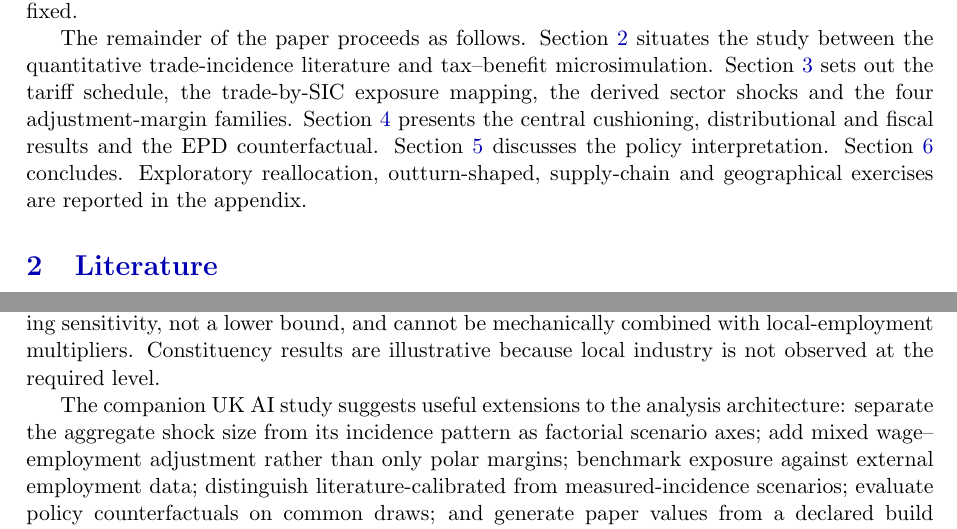
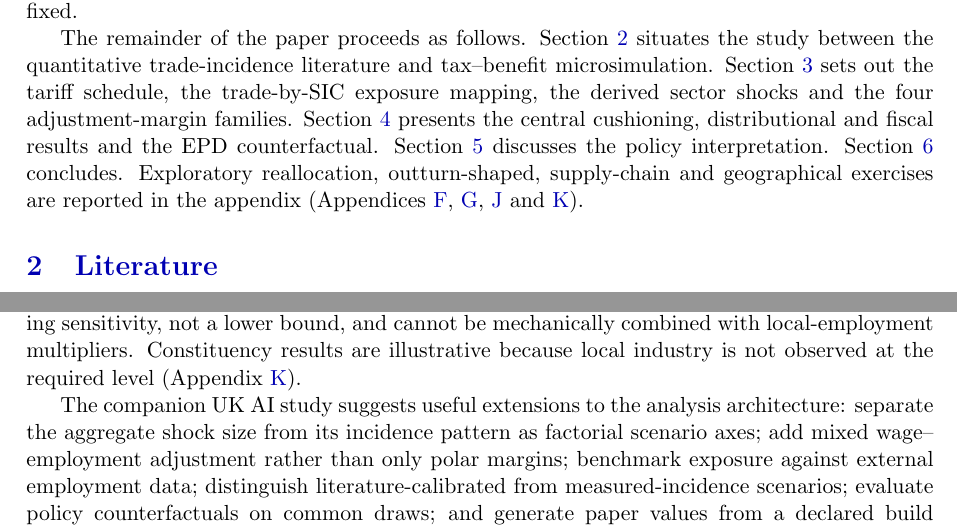
Before and after one commit to PolicyEngine/uk-trade-shock-study, a LaTeX paper (paper/main.tex, which reads paper/sections/discussion.tex, paper/sections/intro.tex): two parts of pages 3 and 19 of 29, joined at a grey line, cut so that both start at the same text. Compiled offline with pdfLaTeX.

Commit message:
Add explicit appendix cross-references; keep constituency map in appendix
Editorial pass on figure placement and flow. The constituency choropleth
stays in the appendix: the paper frames it as a synthetic illustration
(imputed SIC, no observed local industry mix, seat rankings withheld),
and no main-text section discusses geographic incidence as a result.
Instead, add explicit \ref pointers to the appendix exercises from the
intro roadmap and the discussion's constituency caveat.

Co-Authored-By: Claude Fable 5 <noreply@anthropic.com>

```diff
--- a/paper/sections/discussion.tex
+++ b/paper/sections/discussion.tex
@@ -8,7 +8,7 @@ National poverty effects are small in the central scenarios: $+\FullDisplacedPov
 
 The paired full-minus-EPD displacement contrast is $\EPDWorkerDifferenceThousands\pm\EPDWorkerDifferenceSDThousands$ thousand workers and \pounds $\EPDExchequerDifference\pm\EPDExchequerDifferenceSD$ million of annual Exchequer cost, driven substantially by autos.
 
-The main limitation is structural: the model starts at the end of the production-side transmission mechanism. It does not estimate how the tariff changes border prices, export quantities, domestic output, value added, imported-input costs, firm productivity, investment, profits or labour demand. It assigns calibrated exposure directly to the wage bill and then assumes how that loss is divided among wages, employment, inactivity and reallocation. The results therefore answer a conditional fiscal-incidence question---what statutory taxes and transfers do after specified labour-income changes---not what the tariff does to the economy. Assignment is also independent within broad SIC divisions; the inactivity scenario assumes WCA passage for selected older workers; New Style JSA and within-year timing are absent; household labour-supply responses are suppressed; and indirect taxes, exchange rates, market switching, retaliation and general equilibrium are outside the central model. The supply-chain calculation is an accounting sensitivity, not a lower bound, and cannot be mechanically combined with local-employment multipliers. Constituency results are illustrative because local industry is not observed at the required level.
+The main limitation is structural: the model starts at the end of the production-side transmission mechanism. It does not estimate how the tariff changes border prices, export quantities, domestic output, value added, imported-input costs, firm productivity, investment, profits or labour demand. It assigns calibrated exposure directly to the wage bill and then assumes how that loss is divided among wages, employment, inactivity and reallocation. The results therefore answer a conditional fiscal-incidence question---what statutory taxes and transfers do after specified labour-income changes---not what the tariff does to the economy. Assignment is also independent within broad SIC divisions; the inactivity scenario assumes WCA passage for selected older workers; New Style JSA and within-year timing are absent; household labour-supply responses are suppressed; and indirect taxes, exchange rates, market switching, retaliation and general equilibrium are outside the central model. The supply-chain calculation is an accounting sensitivity, not a lower bound, and cannot be mechanically combined with local-employment multipliers. Constituency results are illustrative because local industry is not observed at the required level (Appendix~\ref{app:constituency}).
 
 The companion UK AI study suggests useful extensions to the analysis architecture: separate the aggregate shock size from its incidence pattern as factorial scenario axes; add mixed wage--employment adjustment rather than only polar margins; benchmark exposure against external employment data; distinguish literature-calibrated from measured-incidence scenarios; evaluate policy counterfactuals on common draws; and generate paper values from a declared build manifest. Those extensions improve transparency and robustness, but they do not replace the missing trade-to-production first stage. The priority for a substantive extension is therefore a product- or firm-level model linking tariffs to prices, quantities, output, value added and productivity before any household microsimulation is run.
 
--- a/paper/sections/intro.tex
+++ b/paper/sections/intro.tex
@@ -12,4 +12,4 @@ The central \ProductionDraws-assignment results show substantial assignment disp
 
 Two sectoral nuances discipline the headline claims. Steel carries a caveat: roughly 80 per cent of UK steel exports go to the EU, so the steel--Wales cell is more exposed to EU/UK safeguards than to US tariffs. And pharmaceuticals---exempted under the December 2025 deal in exchange for VPAG rebate cuts and NHS pricing concessions---is a fiscal and pricing channel, not an employment channel, and is treated as such. Finally, an EPD counterfactual (full tariffs versus deal-mitigated rates) prices what the deal was worth, sector by sector and region by region, to households and the Treasury. Following \citet{ignatenko2025}, revenue recycling can flip aggregate employment signs; we compute first-round fiscal incidence holding fiscal policy fixed.
 
-The remainder of the paper proceeds as follows. Section~\ref{sec:literature} situates the study between the quantitative trade-incidence literature and tax--benefit microsimulation. Section~\ref{sec:methodology} sets out the tariff schedule, the trade-by-SIC exposure mapping, the derived sector shocks and the four adjustment-margin families. Section~\ref{sec:results} presents the central cushioning, distributional and fiscal results and the EPD counterfactual. Section~\ref{sec:policy} discusses the policy interpretation. Section~\ref{sec:discussion} concludes. Exploratory reallocation, outturn-shaped, supply-chain and geographical exercises are reported in the appendix.
+The remainder of the paper proceeds as follows. Section~\ref{sec:literature} situates the study between the quantitative trade-incidence literature and tax--benefit microsimulation. Section~\ref{sec:methodology} sets out the tariff schedule, the trade-by-SIC exposure mapping, the derived sector shocks and the four adjustment-margin families. Section~\ref{sec:results} presents the central cushioning, distributional and fiscal results and the EPD counterfactual. Section~\ref{sec:policy} discusses the policy interpretation. Section~\ref{sec:discussion} concludes. Exploratory reallocation, outturn-shaped, supply-chain and geographical exercises are reported in the appendix (Appendices~\ref{app:reallocation}, \ref{app:measured}, \ref{app:supplychain} and \ref{app:constituency}).
```
